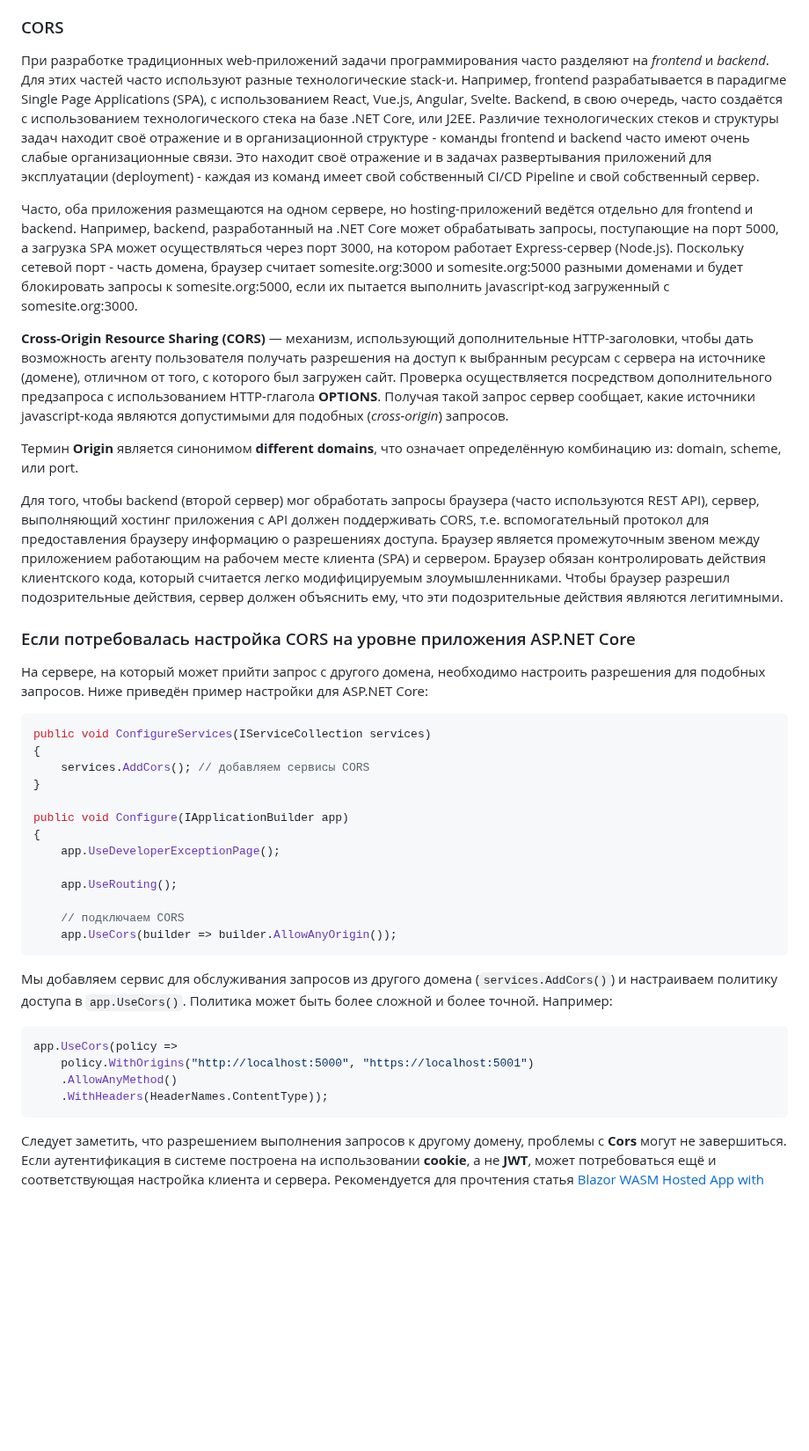
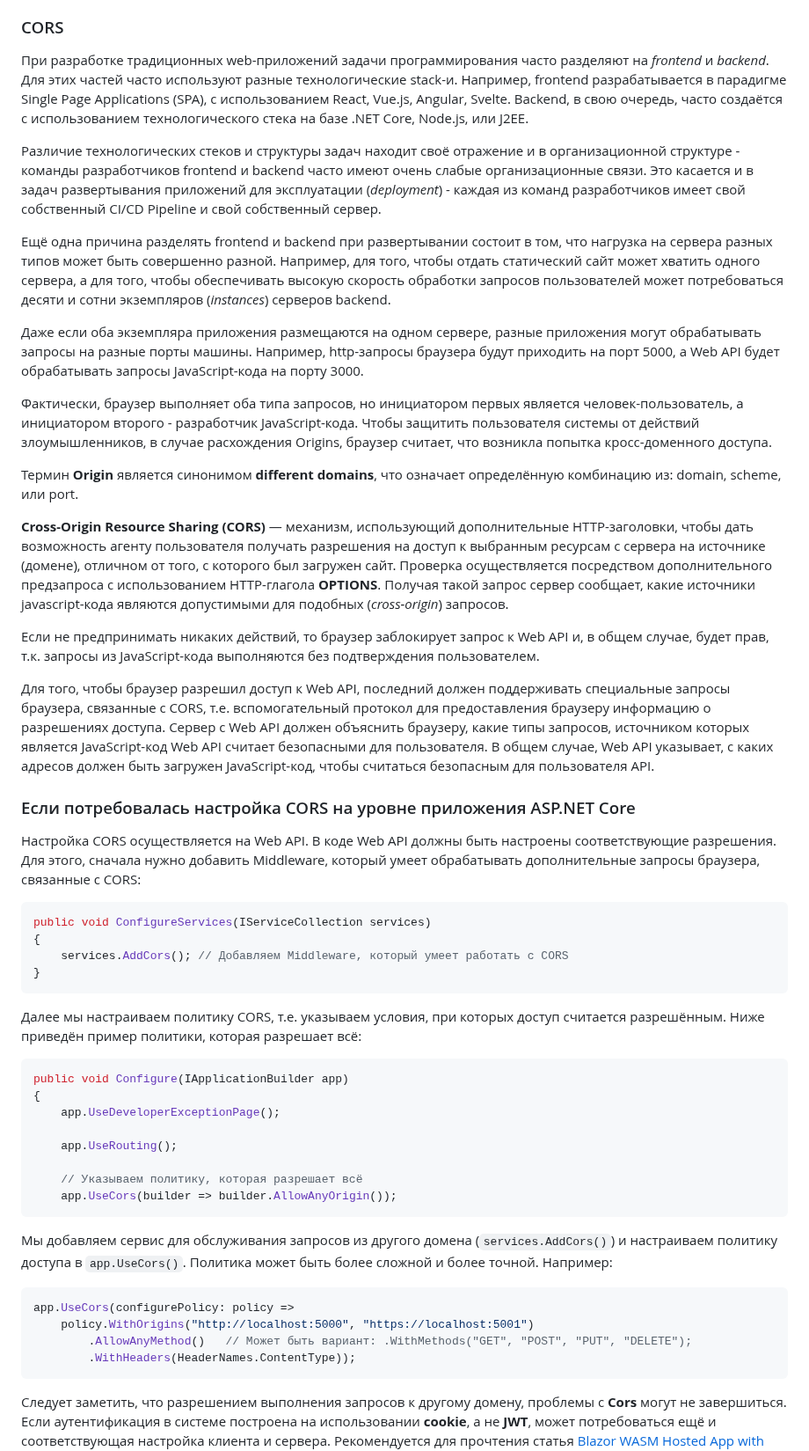
Before and after one commit to Kerminator1973/WebDevelopment, a Markdown page: README.md, the part around the change. Shown at 88% size. Rendered like a GitHub page; blank space fills up the shorter version.

Commit message:
CORS: редакторские правки

````diff
--- a/README.md
+++ b/README.md
@@ -416,43 +416,55 @@ node d:\Sources\RUFServerLite\node_modules\uglify-js\bin\uglifyjs d:\Sources\RUF
 
 ### CORS
 
-При разработке традиционных web-приложений задачи программирования часто разделяют на _frontend_ и _backend_. Для этих частей часто используют разные технологические stack-и. Например, frontend разрабатывается в парадигме Single Page Applications (SPA), с использованием React, Vue.js, Angular, Svelte. Backend, в свою очередь, часто создаётся с использованием технологического стека на базе .NET Core, или J2EE. Различие технологических стеков и структуры задач находит своё отражение и в организационной структуре - команды frontend и backend часто имеют очень слабые организационные связи. Это находит своё отражение и в задачах развертывания приложений для эксплуатации (deployment) - каждая из команд имеет свой собственный CI/CD Pipeline и свой собственный сервер.
+При разработке традиционных web-приложений задачи программирования часто разделяют на _frontend_ и _backend_. Для этих частей часто используют разные технологические stack-и. Например, frontend разрабатывается в парадигме Single Page Applications (SPA), с использованием React, Vue.js, Angular, Svelte. Backend, в свою очередь, часто создаётся с использованием технологического стека на базе .NET Core, Node.js, или J2EE.
 
-Часто, оба приложения размещаются на одном сервере, но hosting-приложений ведётся отдельно для frontend и backend. Например, backend, разработанный на .NET Core может обрабатывать запросы, поступающие на порт 5000, а загрузка SPA может осуществляться через порт 3000, на котором работает Express-сервер (Node.js). Поскольку сетевой порт - часть домена, браузер считает somesite.org:3000 и somesite.org:5000 разными доменами и будет блокировать запросы к somesite.org:5000, если их пытается выполнить javascript-код загруженный с somesite.org:3000.
+Различие технологических стеков и структуры задач находит своё отражение и в организационной структуре - команды разработчиков frontend и backend часто имеют очень слабые организационные связи. Это касается и в задач развертывания приложений для эксплуатации (_deployment_) - каждая из команд разработчиков имеет свой собственный CI/CD Pipeline и свой собственный сервер.
+
+Ещё одна причина разделять frontend и backend при развертывании состоит в том, что нагрузка на сервера разных типов может быть совершенно разной. Например, для того, чтобы отдать статический сайт может хватить одного сервера, а для того, чтобы обеспечивать высокую скорость обработки запросов пользователей может потребоваться десяти и сотни экземпляров (_instances_) серверов backend.
+
+Даже если оба экземпляра приложения размещаются на одном сервере, разные приложения могут обрабатывать запросы на разные порты машины. Например, http-запросы браузера будут приходить на порт 5000, а Web API будет обрабатывать запросы JavaScript-кода на порту 3000.
+
+Фактически, браузер выполняет оба типа запросов, но инициатором первых является человек-пользователь, а инициатором второго - разработчик JavaScript-кода. Чтобы защитить пользователя системы от действий злоумышленников, в случае расхождения Origins, браузер считает, что возникла попытка кросс-доменного доступа.
+
+Термин **Origin** является синонимом **different domains**, что означает определённую комбинацию из: domain, scheme, или port.
 
 **Cross-Origin Resource Sharing (CORS)** — механизм, использующий дополнительные HTTP-заголовки, чтобы дать возможность агенту пользователя получать разрешения на доступ к выбранным ресурсам с сервера на источнике (домене), отличном от того, с которого был загружен сайт. Проверка осуществляется посредством дополнительного предзапроса с использованием HTTP-глагола **OPTIONS**. Получая такой запрос сервер сообщает, какие источники javascript-кода являются допустимыми для подобных (_cross-origin_) запросов.
 
-Термин **Origin** является синонимом **different domains**, что означает определённую комбинацию из: domain, scheme, или port.
+Если не предпринимать никаких действий, то браузер заблокирует запрос к Web API и, в общем случае, будет прав, т.к. запросы из JavaScript-кода выполняются без подтверждения пользователем.
 
-Для того, чтобы backend (второй сервер) мог обработать запросы браузера (часто используются REST API), сервер, выполняющий хостинг приложения с API должен поддерживать CORS, т.е. вспомогательный протокол для предоставления браузеру информацию о разрешениях доступа. Браузер является промежуточным звеном между приложением работающим на рабочем месте клиента (SPA) и сервером. Браузер обязан контролировать действия клиентского кода, который считается легко модифицируемым злоумышленниками. Чтобы браузер разрешил подозрительные действия, сервер должен объяснить ему, что эти подозрительные действия являются легитимными.
+Для того, чтобы браузер разрешил доступ к Web API, последний должен поддерживать специальные запросы браузера, связанные с CORS, т.е. вспомогательный протокол для предоставления браузеру информацию о разрешениях доступа. Сервер с Web API должен объяснить браузеру, какие типы запросов, источником которых является JavaScript-код Web API считает безопасными для пользователя. В общем случае, Web API указывает, с каких адресов должен быть загружен JavaScript-код, чтобы считаться безопасным для пользователя API.
 
 ### Если потребовалась настройка CORS на уровне приложения ASP.NET Core
 
-На сервере, на который может прийти запрос с другого домена, необходимо настроить разрешения для подобных запросов. Ниже приведён пример настройки для ASP.NET Core:
+Настройка CORS осуществляется на Web API. В коде Web API должны быть настроены соответствующие разрешения. Для этого, сначала нужно добавить Middleware, который умеет обрабатывать дополнительные запросы браузера, связанные с CORS:
 
 ```csharp
 public void ConfigureServices(IServiceCollection services)
 {
-	services.AddCors(); // добавляем сервисы CORS
+	services.AddCors(); // Добавляем Middleware, который умеет работать с CORS
 }
+```
 
+Далее мы настраиваем политику CORS, т.е. указываем условия, при которых доступ считается разрешённым. Ниже приведён пример политики, которая разрешает всё:
+
+```csharp
 public void Configure(IApplicationBuilder app)
 {
 	app.UseDeveloperExceptionPage();
 
 	app.UseRouting();
 
-	// подключаем CORS
+	// Указываем политику, которая разрешает всё
 	app.UseCors(builder => builder.AllowAnyOrigin());
 ```
 
 Мы добавляем сервис для обслуживания запросов из другого домена (`services.AddCors()`) и настраиваем политику доступа в `app.UseCors()`. Политика может быть более сложной и более точной. Например:
 
 ```csharp
-app.UseCors(policy =>
+app.UseCors(configurePolicy: policy =>
     policy.WithOrigins("http://localhost:5000", "https://localhost:5001")
-    .AllowAnyMethod()
-    .WithHeaders(HeaderNames.ContentType));
+        .AllowAnyMethod()   // Может быть вариант: .WithMethods("GET", "POST", "PUT", "DELETE");
+        .WithHeaders(HeaderNames.ContentType));
 ```
 
 Следует заметить, что разрешением выполнения запросов к другому домену, проблемы с **Cors** могут не завершиться. Если аутентификация в системе построена на использовании **cookie**, а не **JWT**, может потребоваться ещё и соответствующая настройка клиента и сервера. Рекомендуется для прочтения статья [Blazor WASM Hosted App with Cookie-based Authentication and Microsoft Identity](https://www.codeproject.com/Articles/5363405/Blazor-WASM-Hosted-App-with-Cookie-based-Authentic) by Michael Kanios.
````
